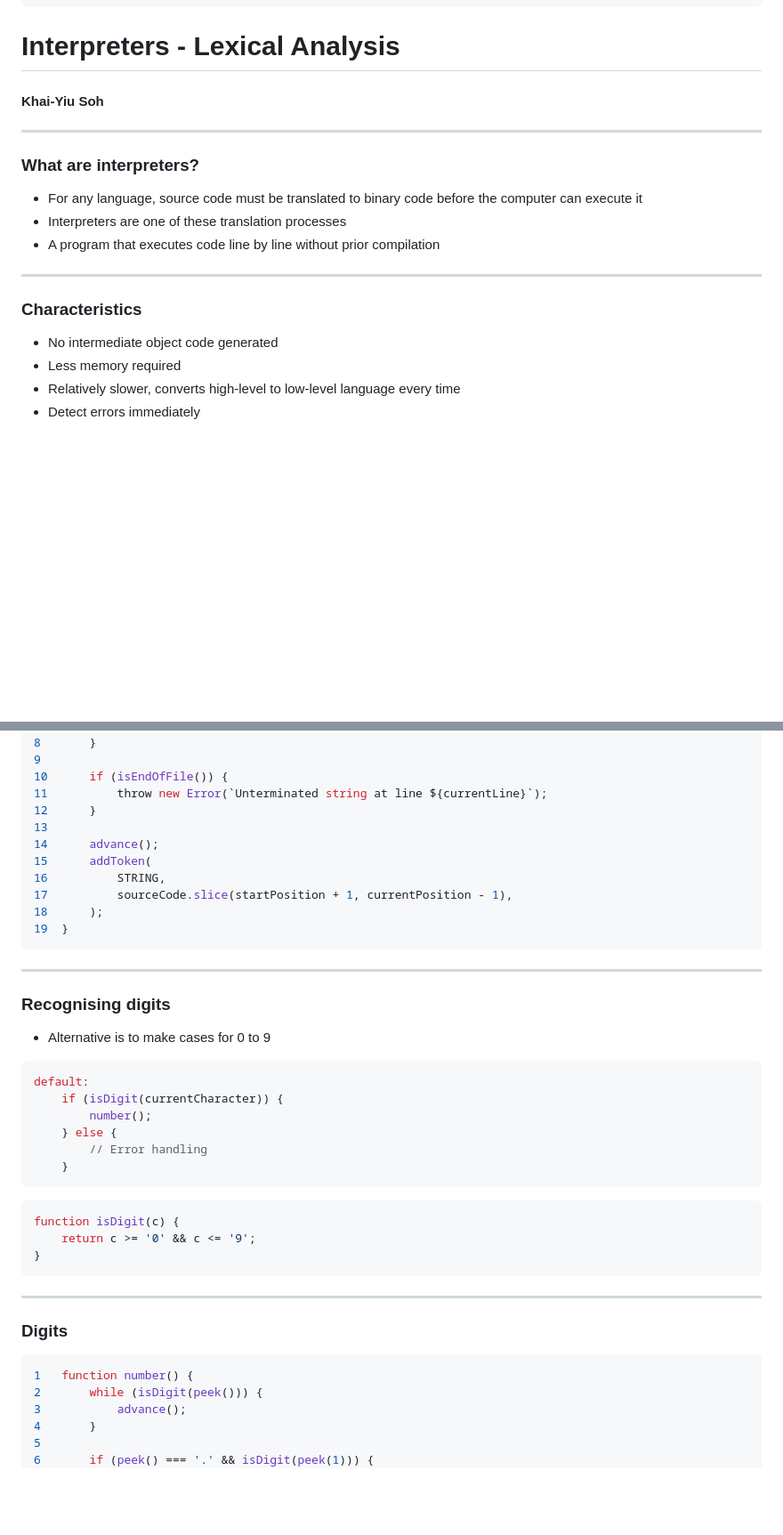
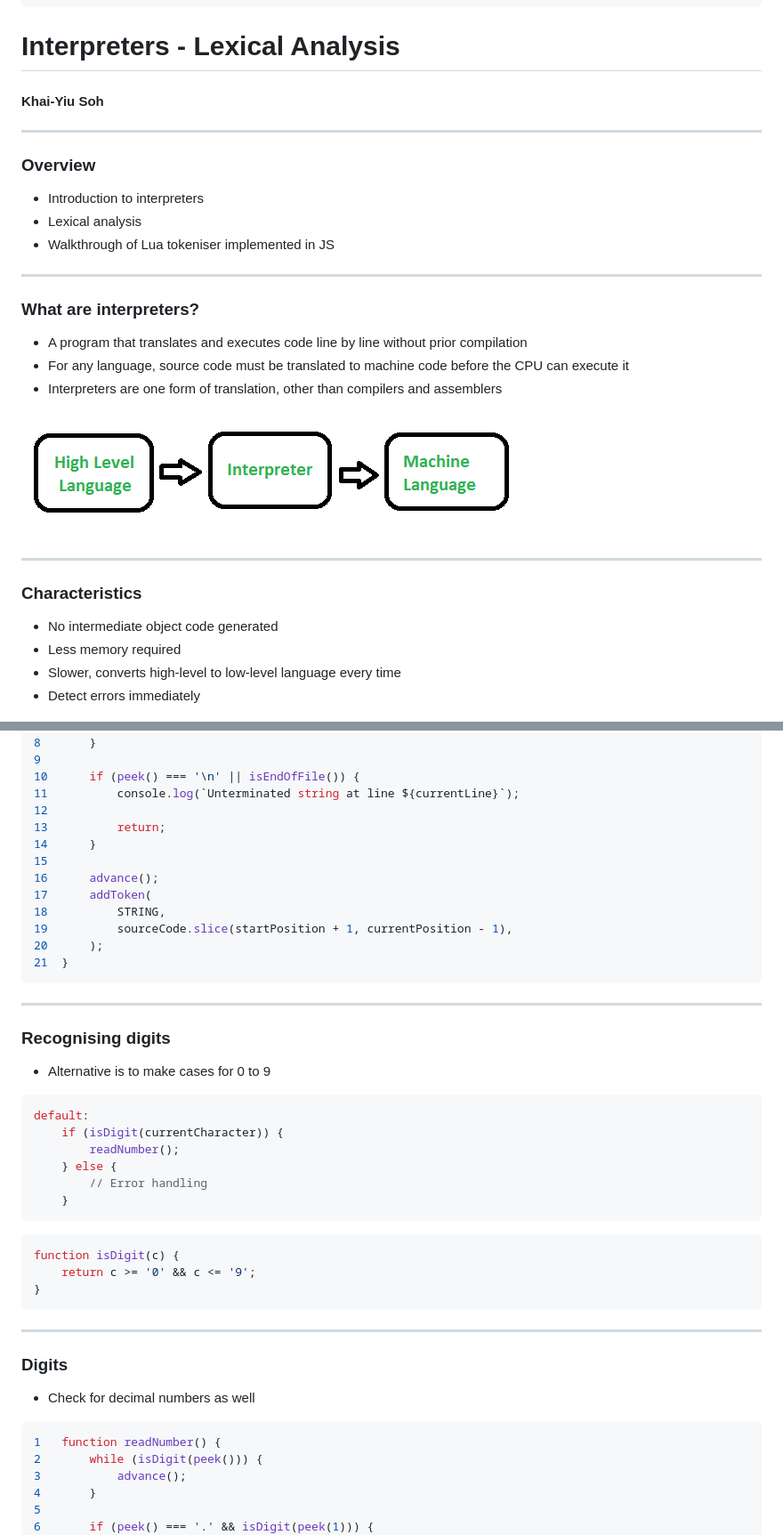
Before and after one commit to Khai-Yiu/lightning-talks, a Markdown page: interpreters-lexical-analysis/slides.md, 2 parts joined by grey strips. Shown: that part at 89% size. GitHub-like rendering; pictures changed too: interpreters-lexical-analysis/Images/Interpreters.png (added); blank space fills up the shorter version.

````diff
--- a/interpreters-lexical-analysis/slides.md
+++ b/interpreters-lexical-analysis/slides.md
@@ -55,11 +55,25 @@ style: |
 #### Khai-Yiu Soh
 
 ---
+### Overview
+
++ Introduction to interpreters
++ Lexical analysis
++ Walkthrough of Lua tokeniser implemented in JS
+
+---
+<style scoped>
+  img {
+    border-radius: 30px;
+  }
+</style>
 ### What are interpreters?
 
-+ For any language, source code must be translated to binary code before the computer can execute it
-+ Interpreters are one of these translation processes
-+ A program that executes code line by line without prior compilation
++ A program that translates and executes code line by line without prior compilation
++ For any language, source code must be translated to machine code before the CPU can execute it
++ Interpreters are one form of translation, other than compilers and assemblers
+
+![w:700 center drop-shadow:0,5px,10px,rgb(0,0,0)](Images/Interpreters.png)
 
 ---
 <style scoped>
@@ -73,7 +87,7 @@ style: |
 
 + No intermediate object code generated
 + Less memory required
-+ Relatively slower, converts high-level to low-level language every time
++ Slower, converts high-level to low-level language every time
 + Detect errors immediately
 
 <div class="image-container">
@@ -595,16 +647,18 @@ Invalid character "0" at line 1
 7           advance();
 8       }
 9
-10      if (isEndOfFile()) {
-11          throw new Error(`Unterminated string at line ${currentLine}`);
-12      }
-13
-14      advance();
-15      addToken(
-16          STRING,
-17          sourceCode.slice(startPosition + 1, currentPosition - 1),
-18      );
-19  }
+10      if (peek() === '\n' || isEndOfFile()) {
+11          console.log(`Unterminated string at line ${currentLine}`);
+12
+13          return;
+14      }
+15
+16      advance();
+17      addToken(
+18          STRING,
+19          sourceCode.slice(startPosition + 1, currentPosition - 1),
+20      );
+21  }
 ```
 ---
 ### Recognising digits
@@ -614,7 +668,7 @@ Invalid character "0" at line 1
 ```JavaScript
 default:
     if (isDigit(currentCharacter)) {
-        number();
+        readNumber();
     } else {
         // Error handling
     }
@@ -628,13 +682,15 @@ function isDigit(c) {
 ---
 <style scoped>
   code {
-    font-size: 22px;
+    font-size: 20px;
   }
 </style>
 ### Digits
 
++ Check for decimal numbers as well
+
 ```JavaScript
-1   function number() {
+1   function readNumber() {
 2       while (isDigit(peek())) {
 3           advance();
 4       }
````
Also changed, not shown: other parts of interpreters-lexical-analysis/slides.md (+150 -64 lines), 6 other files.
